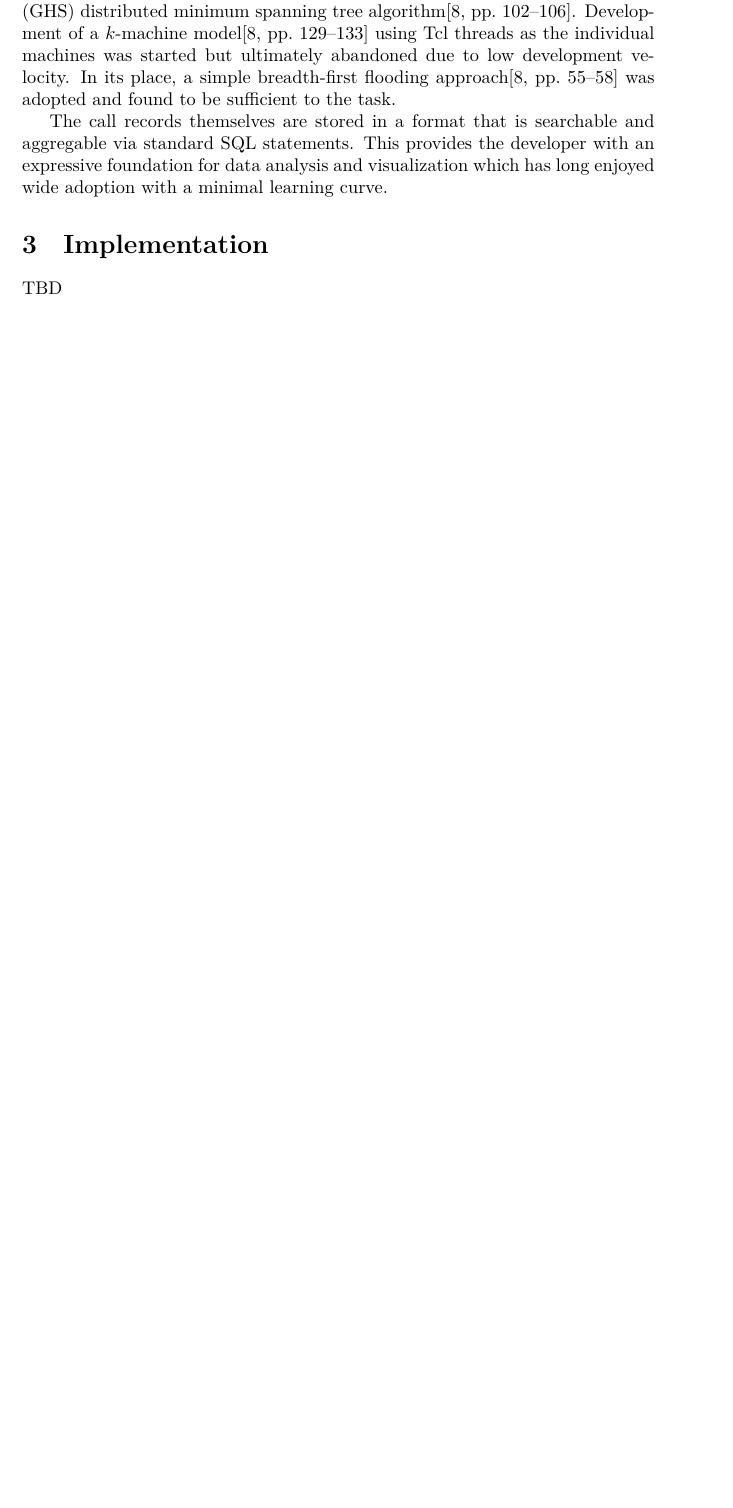
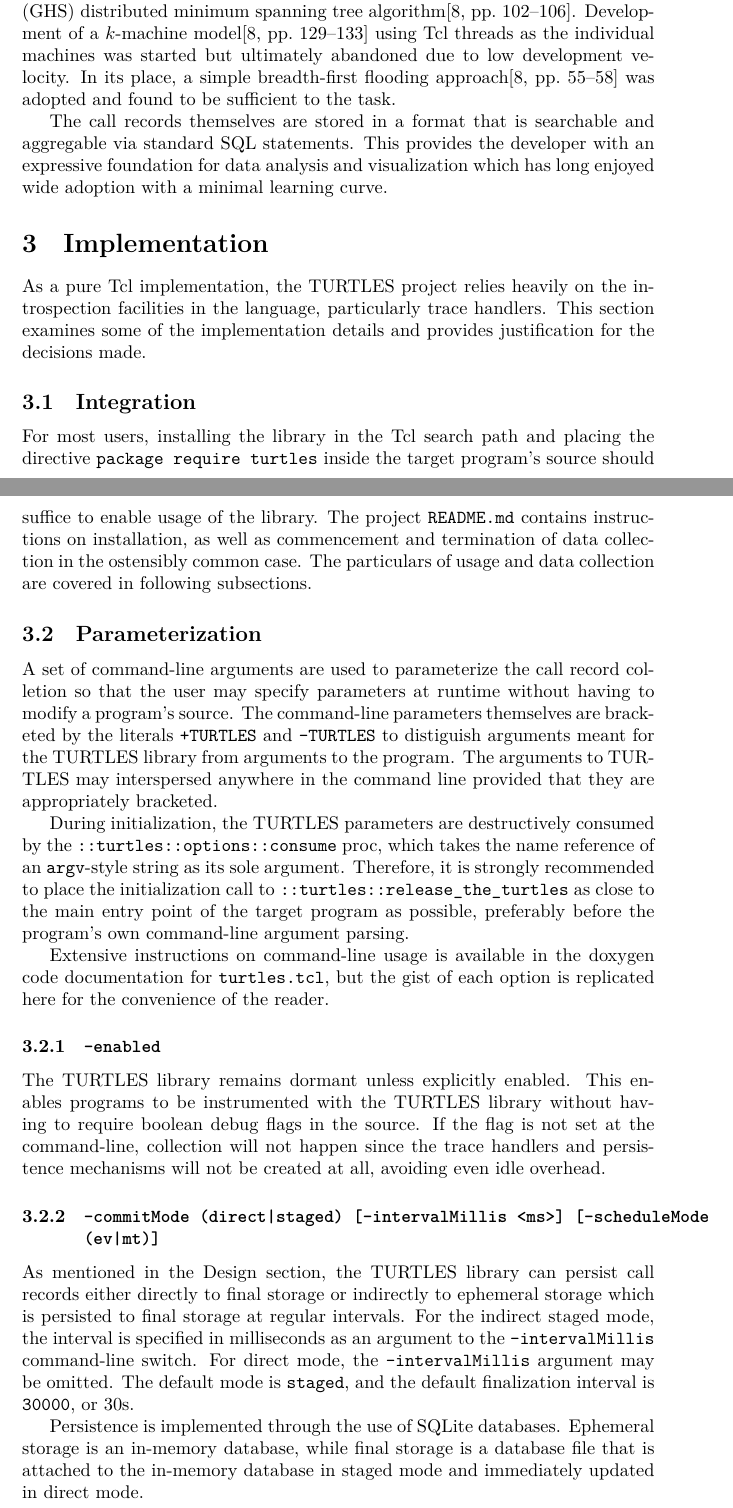
Before and after one commit to flightaware/turtles, a LaTeX paper (turtles.tex): part of page 4 of 5 before the commit and two parts of pages 4 and 5 of 7 after it, the two joined at a grey line, cut so that both start at the same text, the shorter picture padded with empty space. Compiled offline with XeLaTeX.

Commit message:
Begin filling out implementation section.

```diff
--- a/turtles.tex
+++ b/turtles.tex
@@ -187,4 +187,54 @@
 }
 
 \section{Implementation}{
-  TBD
+  As a pure Tcl implementation, the TURTLES project relies heavily on the
+  introspection facilities in the language, particularly trace handlers.
+  This section examines some of the implementation details and provides
+  justification for the decisions made.
+
+  \subsection{Integration}{
+    For most users, installing the library in the Tcl search path and placing
+    the directive \texttt{package require turtles} inside the target program's source
+    should suffice to enable usage of the library. The project \texttt{README.md} contains
+    instructions on installation, as well as commencement and termination of data
+    collection in the ostensibly common case. The particulars of usage and data collection
+    are covered in following subsections.
+  }
+
+  \subsection{Parameterization}{
+    A set of command-line arguments are used to parameterize the call record colletion
+    so that the user may specify parameters at runtime without having to modify a program's source.
+    The command-line parameters themselves are bracketed by the literals \texttt{+TURTLES} and \texttt{-TURTLES}
+    to distiguish arguments meant for the TURTLES library from arguments to the program.
+    The arguments to TURTLES may interspersed anywhere in the command line provided that
+    they are appropriately bracketed.
+
+    During initialization, the TURTLES parameters are destructively consumed by the
+    \texttt{::turtles::options::consume} proc, which takes the name reference of an \texttt{argv}-style
+    string as its sole argument. Therefore, it is  strongly recommended to place the
+    initialization call to \texttt{::turtles::release\_the\_turtles} as close to the main entry point
+    of the target program as possible, preferably before the program's own command-line argument parsing.
+
+    Extensive instructions on command-line usage is available in the doxygen code documentation
+    for \texttt{turtles.tcl}, but the gist of each option is replicated here for the convenience of the reader.
+
+    \subsubsection{\texttt{-enabled}}{
+      The TURTLES library remains dormant unless explicitly enabled. This enables programs to
+      be instrumented with the TURTLES library without having to require boolean debug flags
+      in the source. If the flag is not set at the command-line, collection will not happen
+      since the trace handlers and persistence mechanisms will not be created at all, avoiding
+      even idle overhead.
+    }
+    \subsubsection{\texttt{-commitMode (direct|staged) [-intervalMillis <ms>] [-scheduleMode (ev|mt)]}}{
+      As mentioned in the Design section, the TURTLES library can persist call records
+      either directly to final storage or indirectly to ephemeral storage which is
+      persisted to final storage at regular intervals. For the indirect staged mode,
+      the interval is specified in milliseconds as an argument to the \texttt{-intervalMillis}
+      command-line switch. For direct mode, the \texttt{-intervalMillis} argument may be
+      omitted. The default mode is \texttt{staged}, and the default finalization
+      interval is \texttt{30000}, or 30s.
+
+      Persistence is implemented through the use of SQLite databases. Ephemeral
+      storage is an in-memory database, while final storage is a database file
+      that is attached to the in-memory database in staged mode and immediately
+      updated in direct mode.
```
Also changed, not shown: turtles.tex (27 more changed lines).
